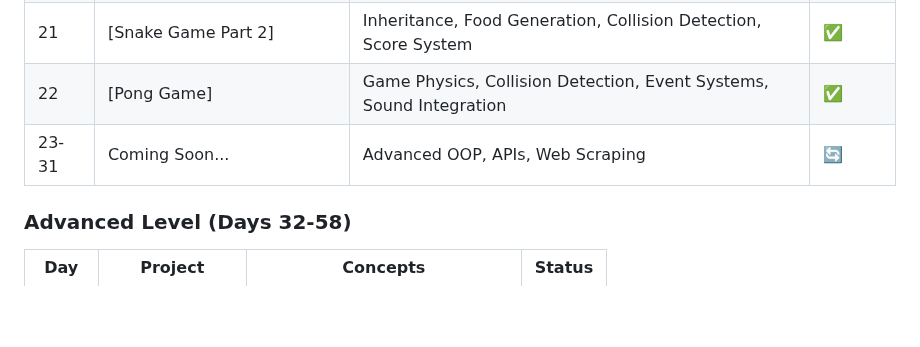
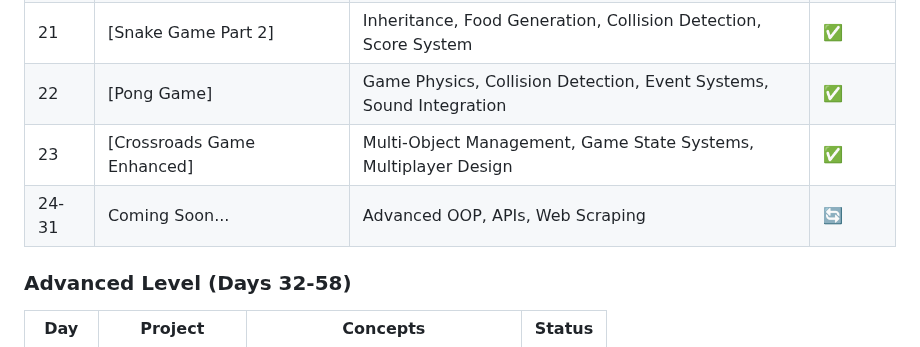
Before and after one commit to sriramch163/100-Days-Of-Python-BootCamp-Udemy, a Markdown page: README.md, the part around one of its changes. Drawn GitHub-style; blank space fills up the shorter version.

```diff
--- a/README.md
+++ b/README.md
@@ -49,7 +49,8 @@ This repository follows the "100 Days of Code - The Complete Python Pro Bootcamp
 | 20 | [Snake Game Part 1] | Class-based Programming, Game Development, Movement Mechanics | ✅ |
 | 21 | [Snake Game Part 2] | Inheritance, Food Generation, Collision Detection, Score System | ✅ |
 | 22 | [Pong Game] | Game Physics, Collision Detection, Event Systems, Sound Integration | ✅ |
-| 23-31 | Coming Soon... | Advanced OOP, APIs, Web Scraping | 🔄 |
+| 23 | [Crossroads Game Enhanced] | Multi-Object Management, Game State Systems, Multiplayer Design | ✅ |
+| 24-31 | Coming Soon... | Advanced OOP, APIs, Web Scraping | 🔄 |
 
 ### Advanced Level (Days 32-58)
 | Day | Project | Concepts | Status |
```
Also changed, not shown: other parts of README.md (+4 -4 lines).
